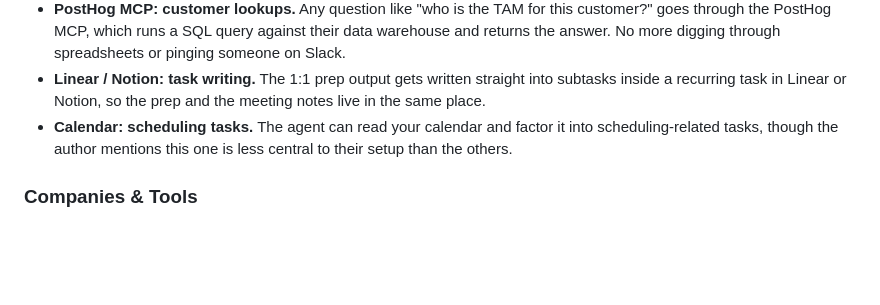
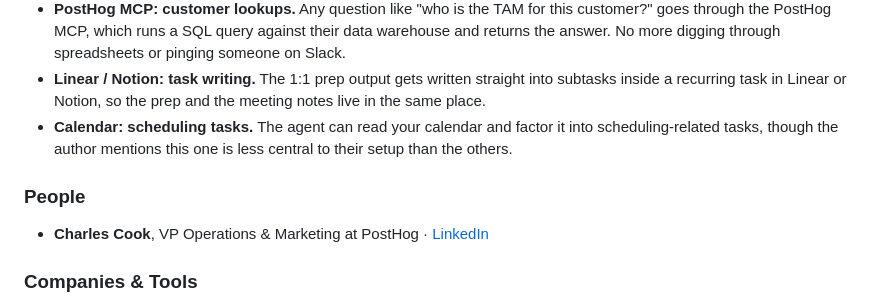
Before and after one commit to IR-DAN/Applied-AI-Learning-Journey, a Markdown page: DIARY.md, the part around the change. Drawn GitHub-style; blank space fills up the shorter version.

Commit message:
Add People section: Charles Cook (PostHog, author of the blog post)
https://claude.ai/code/session_014HFJiSqu21BrnTs7i4EJj1

```diff
--- a/DIARY.md
+++ b/DIARY.md
@@ -39,6 +39,10 @@ The article lists several concrete MCP use cases the author actually runs:
 - **Linear / Notion: task writing.** The 1:1 prep output gets written straight into subtasks inside a recurring task in Linear or Notion, so the prep and the meeting notes live in the same place.
 - **Calendar: scheduling tasks.** The agent can read your calendar and factor it into scheduling-related tasks, though the author mentions this one is less central to their setup than the others.
 
+### People
+
+- **Charles Cook**, VP Operations & Marketing at PostHog · [LinkedIn](https://www.linkedin.com/in/wololo/)
+
 ### Companies & Tools
 
 - **PostHog**: Open-source product analytics platform I use daily. They also publish an official MCP that plugs directly into Claude Code · [posthog.com](https://posthog.com)
```
